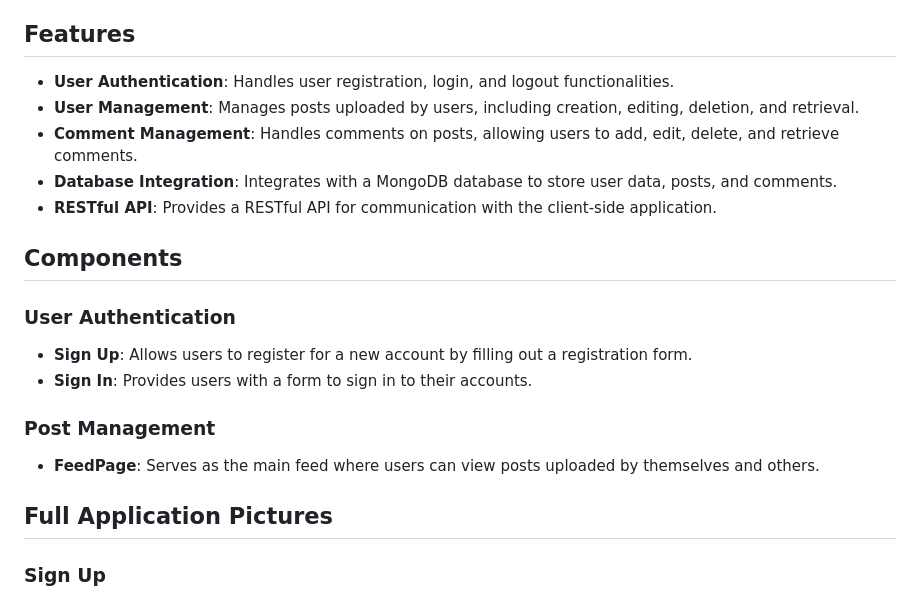
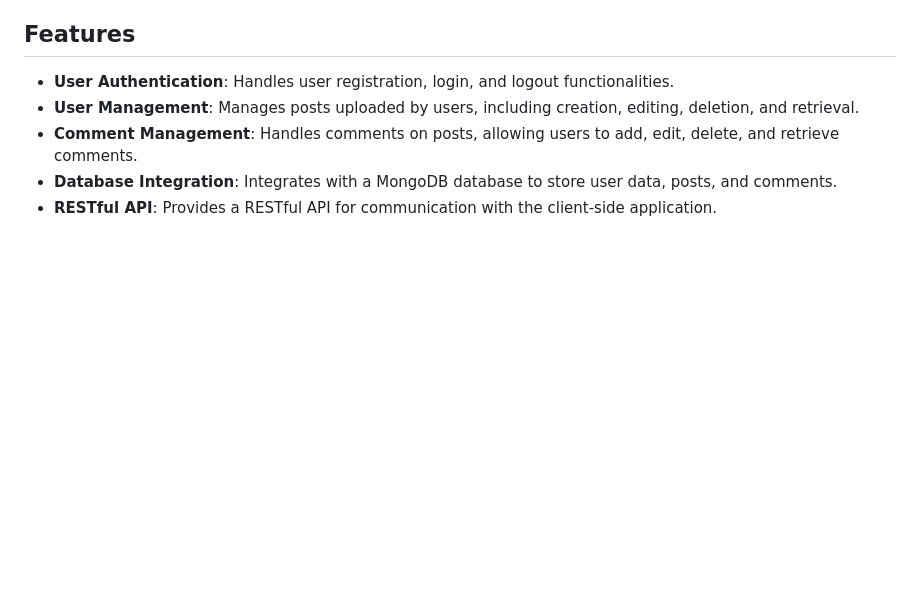
Before and after one commit to Eliaddr119/Foobar-Server, a Markdown page: README.md, the part around one of its changes. Rendered like a GitHub page; blank space fills up the shorter version.

```diff
--- a/README.md
+++ b/README.md
@@ -61,18 +61,3 @@ Foobar Server App serves as the backend for the Foobar social network, handling
 - **Database Integration**: Integrates with a MongoDB database to store user data, posts, and comments.
 - **RESTful API**: Provides a RESTful API for communication with the client-side application.
 
-## Components
-
-### User Authentication
-
-- **Sign Up**: Allows users to register for a new account by filling out a registration form.
-- **Sign In**: Provides users with a form to sign in to their accounts.
-
-### Post Management
-
-- **FeedPage**: Serves as the main feed where users can view posts uploaded by themselves and others.
-
-## Full Application Pictures
-
-### Sign Up
-
```
Also changed, not shown: other parts of README.md (+50 -16 lines).
